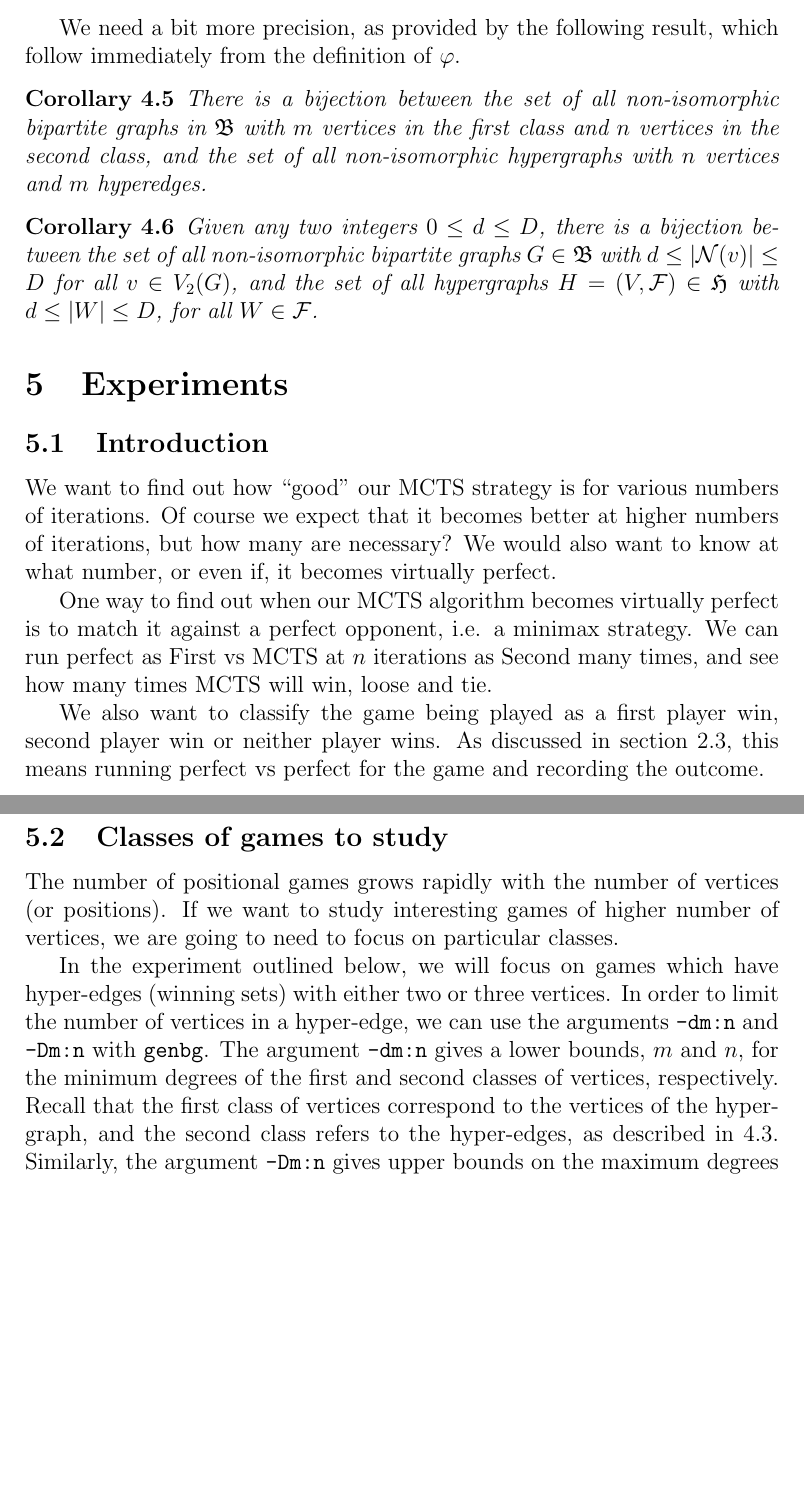
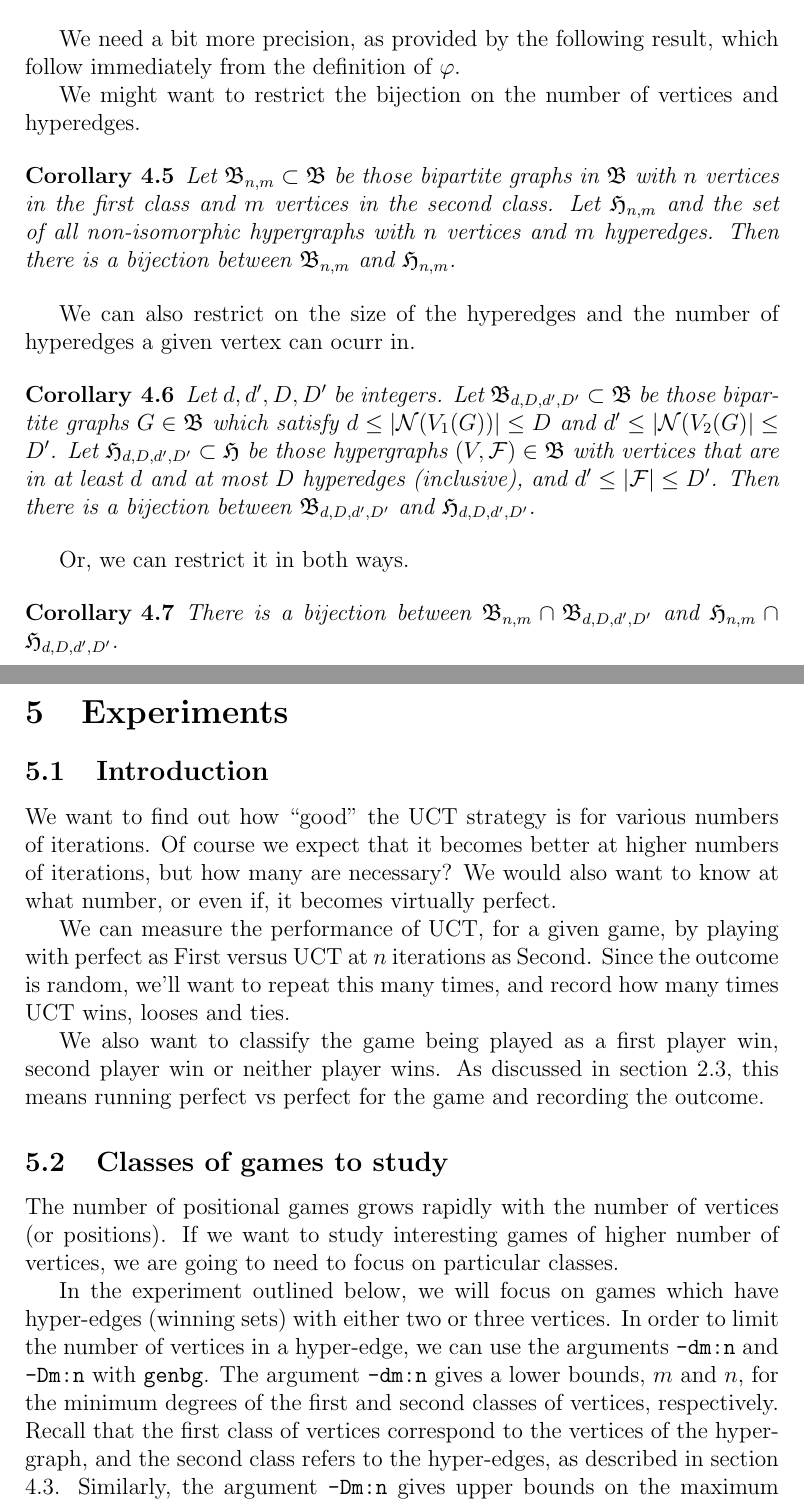
Before and after one commit to leino/thesis_msc_engphys, a LaTeX thesis (report/thesis.tex, which reads report/experiments.tex, report/generating_games.tex): two parts of pages 20 and 21 of 39 before the commit and two parts of pages 20 and 21 of 40 after it, joined at a grey line, cut so that both start at the same text, the shorter picture padded with empty space. Compiled offline with pdfLaTeX.

Commit message:
re-wrote the corollaries, and added a reference. also fixed a bunch of errors

```diff
--- a/report/experiments.tex
+++ b/report/experiments.tex
@@ -1,13 +1,12 @@
 \subsection{Introduction}
 
 
-We want to find out how ``good'' our MCTS strategy is for various numbers of iterations.
+We want to find out how ``good'' the UCT strategy is for various numbers of iterations.
 Of course we expect that it becomes better at higher numbers of iterations, but how many are necessary?
 We would also want to know at what number, or even if, it becomes virtually perfect.
 
-
-One way to find out when our MCTS algorithm becomes virtually perfect is to match it against a perfect opponent, i.e. a minimax strategy.
-We can run perfect as First vs MCTS at $n$ iterations as Second many times, and see how many times MCTS will win, loose and tie.
+We can measure the performance of UCT, for a given game, by playing with perfect as First versus UCT at $n$ iterations as Second.
+Since the outcome is random, we'll want to repeat this many times, and record how many times UCT wins, looses and ties.
 
 We also want to classify the game being played as a first player win, second player win or neither player wins.
 As discussed in section \ref{sec:minimax}, this means running perfect vs perfect for the game and recording the outcome.
@@ -21,5 +20,5 @@ If we want to study interesting games of higher number of vertices, we are going
 In the experiment outlined below, we will focus on games which have hyper-edges (winning sets) with either two or three vertices.
 In order to limit the number of vertices in a hyper-edge, we can use the arguments \texttt{-dm:n} and \texttt{-Dm:n} with \texttt{genbg}.
 The argument \texttt{-dm:n} gives a lower bounds, $m$ and $n$, for the minimum degrees of the first and second classes of vertices, respectively.
-Recall that the first class of vertices correspond to the vertices of the hyper-graph, and the second class refers to the hyper-edges, as described in \ref{sec:nautycommandline}.
+Recall that the first class of vertices correspond to the vertices of the hyper-graph, and the second class refers to the hyper-edges, as described in section \ref{sec:nautycommandline}.
 Similarly, the argument \texttt{-Dm:n} gives upper bounds on the maximum degrees for the two classes.
--- a/report/generating_games.tex
+++ b/report/generating_games.tex
@@ -394,10 +394,26 @@ Thus, we get $\varphi(G) = (V, \mathcal{F}) = H$.
 
 We need a bit more precision, as provided by the following result, which follow immediately from the definition of $\varphi$.
 
+We might want to restrict the bijection on the number of vertices and hyperedges.
+
 \begin{corollary}
-There is a bijection between the set of all non-isomorphic bipartite graphs in $\mathfrak{B}$ with $m$ vertices in the first class and $n$ vertices in the second class, and the set of all non-isomorphic hypergraphs with $n$ vertices and $m$ hyperedges.
+Let $\mathfrak{B}_{n,m} \subset \mathfrak{B}$ be those bipartite graphs in $\mathfrak{B}$ with $n$ vertices in the first class and $m$ vertices in the second class.
+Let $\mathfrak{H}_{n,m}$ and the set of all non-isomorphic hypergraphs with $n$ vertices and $m$ hyperedges.
+Then there is a bijection between $\mathfrak{B}_{n,m}$ and $\mathfrak{H}_{n,m}$.
 \end{corollary}
 
+We can also restrict on the size of the hyperedges and the number of hyperedges a given vertex can ocurr in.
+
 \begin{corollary}
-Given any two integers $0 \leq d \leq D$, there is a bijection between the set of all non-isomorphic bipartite graphs $G \in \mathfrak{B}$ with $d \leq | \mathcal{N}(v) | \leq D$ for all $v \in V_2(G)$, and the set of all hypergraphs $H = (V, \mathcal{F}) \in \mathfrak{H}$ with $d \leq | W | \leq D$, for all $W \in \mathcal{F}$.
+Let $d,d',D,D'$ be integers.
+Let $\mathfrak{B}_{d,D,d',D'} \subset \mathfrak{B}$ be those bipartite graphs $G \in \mathfrak{B}$ which satisfy $d \leq | \mathcal{N}(V_1(G)) | \leq D$ and $d' \leq | \mathcal{N}(V_2(G) | \leq D'$.
+Let $\mathfrak{H}_{d,D,d',D'} \subset \mathfrak{H}$ be those hypergraphs $(V, \mathcal{F}) \in \mathfrak{B}$ with vertices that are in at least $d$ and at most $D$ hyperedges (inclusive), and $d' \leq | \mathcal{F} | \leq D'$.
+Then there is a bijection between $\mathfrak{B}_{d,D,d',D'}$ and $\mathfrak{H}_{d,D,d',D'}$.
 \end{corollary}
+
+Or, we can restrict it in both ways.
+
+\begin{corollary}
+\label{cor:restricted_bijection}
+There is a bijection between $\mathfrak{B}_{n,m} \cap \mathfrak{B}_{d,D,d',D'}$ and $\mathfrak{H}_{n,m} \cap \mathfrak{H}_{d,D,d',D'}$.
+\end{corollary}
```
Also changed, not shown: report/experiments.tex (2 more changed lines).
